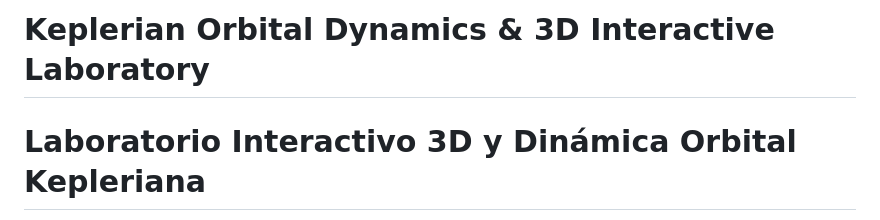
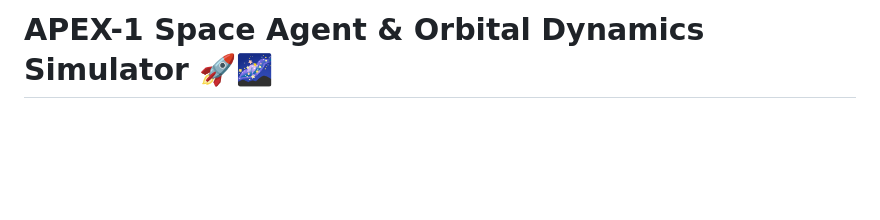
Before and after one commit to Delnr91/gnss-orbital, a Markdown page: README.md, the part around one of its changes. Rendered like a GitHub page; blank space fills up the shorter version.

```diff
--- a/README.md
+++ b/README.md
@@ -1,3 +1,2 @@
-# Keplerian Orbital Dynamics & 3D Interactive Laboratory
-# Laboratorio Interactivo 3D y Dinámica Orbital Kepleriana
+# APEX-1 Space Agent & Orbital Dynamics Simulator 🚀🌌
 
```
Also changed, not shown: other parts of README.md (+64 -122 lines).
